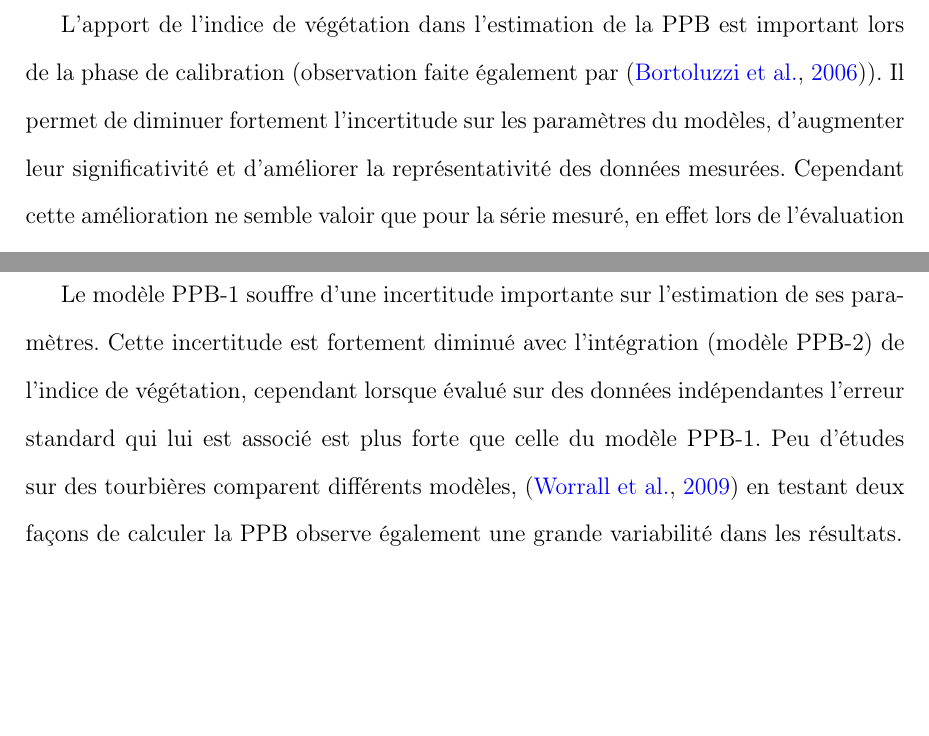
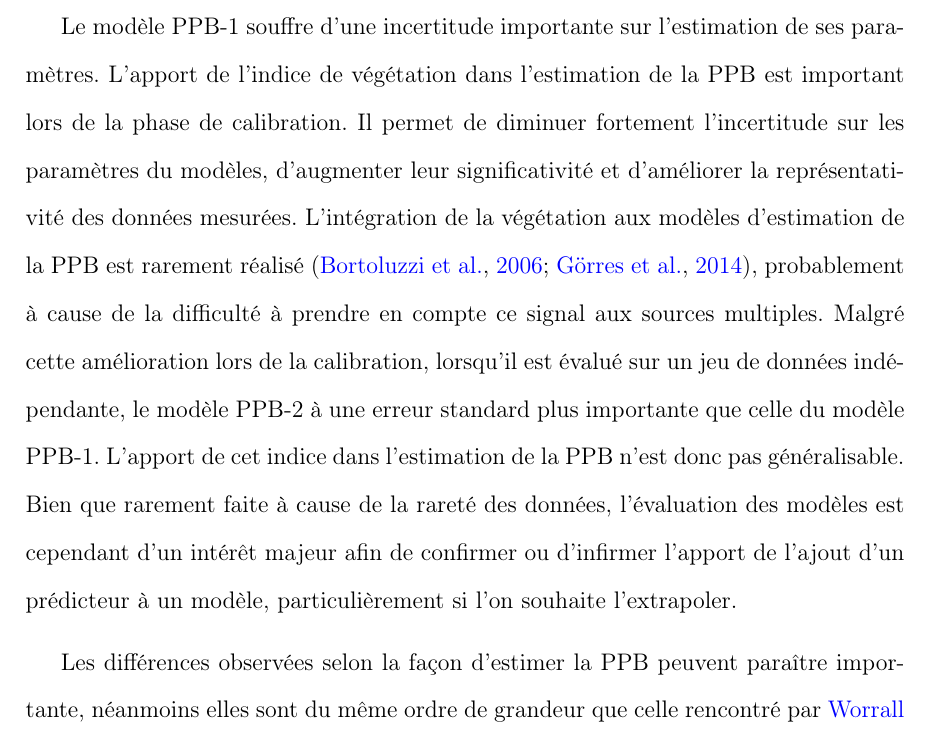
Before and after one commit to dangelob/manuscript, a LaTeX thesis (phdthesis.tex, which reads content/chapitre3.tex): two parts of page 74 of 95 before the commit and part of page 74 of 95 after it, the two joined at a grey line, cut so that both start at the same text, the shorter picture padded with empty space. Compiled offline with pdfLaTeX.

Commit message:
discu PPB rwk

```diff
--- a/content/chapitre3.tex
+++ b/content/chapitre3.tex
@@ -720,15 +721,26 @@ Il apparait cohérent que la tourbière de La Guette, par sa position géographi
 %peichl2014 entre 203 et \SI{503}{\gcma} 1.2°C 523 mm (boreal fen)
 
 % % Apport IV
-L'apport de l'indice de végétation dans l'estimation de la PPB est important lors de la phase de calibration (observation faite également par \citep{bortoluzzi2006}).
+Le modèle PPB-1 souffre d'une incertitude importante sur l'estimation de ses paramètres.
+L'apport de l'indice de végétation dans l'estimation de la PPB est important lors de la phase de calibration.
 Il permet de diminuer fortement l'incertitude sur les paramètres du modèles, d'augmenter leur significativité et d'améliorer la représentativité des données mesurées.
-Cependant cette amélioration ne semble valoir que pour la série mesuré, en effet lors de l'évaluation sur un jeu de donnée indépendant, l'ajout de l'indice de végétation augmente l'erreur du modèle.
+L'intégration de la végétation aux modèles d'estimation de la PPB est rarement réalisé \citep{bortoluzzi2006,gorres2014}, probablement à cause de la difficulté à prendre en compte ce signal aux sources multiples.
+Malgré cette amélioration lors de la calibration, lorsqu'il est évalué sur un jeu de données indépendante, le modèle PPB-2 à une erreur standard plus importante que celle du modèle PPB-1.
+L'apport de cet indice dans l'estimation de la PPB n'est donc pas généralisable.
+Bien que rarement faite à cause de la rareté des données, l'évaluation des modèles est cependant d'un intérêt majeur afin de confirmer ou d'infirmer l'apport de l'ajout d'un prédicteur à un modèle, particulièrement si l'on souhaite l'extrapoler.
+
+%% différences entre les modèles
+Les différences observées selon la façon d'estimer la PPB peuvent paraître importante, néanmoins elles sont du même ordre de grandeur que celle rencontré par \citet{worrall2009} qui compare différentes façon de modéliser des flux de gaz avec des équations différentes (et non pas juste des variations sur un type de modèle).
+Ces différences sont également liées à l'importance des flux qui font que, surtout dans le cas de modèles exponentiels, de faibles variations peuvent avoir des effets importants comme en témoigne l'analyse de sensibilité des paramètres du modèle (Tableau~\ref{table:mdl_sensitiv_BdC}).
+
+%% Discuter la différence 2013-2014 ?
+\textbf{Discussion 2013-2014 ?}
 Dans le détail l'intégration de l'indice de végétation à un effet beaucoup plus important en 2013, avec un flux qui diminue de \SI{365}{\gcma}, qu'en 2014 ou la baisse n'est que de \SI{74}{\gcma}.
 
 % % Incertitudes
-Le modèle PPB-1 souffre d'une incertitude importante sur l'estimation de ses paramètres.
-Cette incertitude est fortement diminué avec l'intégration (modèle PPB-2) de l'indice de végétation, cependant lorsque évalué sur des données indépendantes l'erreur standard qui lui est associé est plus forte que celle du modèle PPB-1.
-Peu d'études sur des tourbières comparent différents modèles, \citep{worrall2009} en testant deux façons de calculer la PPB observe également une grande variabilité dans les résultats.
+%Le modèle PPB-1 souffre d'une incertitude importante sur l'estimation de ses paramètres.
+%Cette incertitude est fortement diminué avec l'intégration (modèle PPB-2) de l'indice de végétation, cependant lorsque évalué sur des données indépendantes l'erreur standard qui lui est associé est plus forte que celle du modèle PPB-1.
+%Peu d'études sur des tourbières comparent différents modèles, \citep{worrall2009} en testant deux façons de calculer la PPB observe également une grande variabilité dans les résultats.
 
 \subsubsection{RE}
 
```
Also changed, not shown: content/chapitre3.tex (1 more changed lines).
